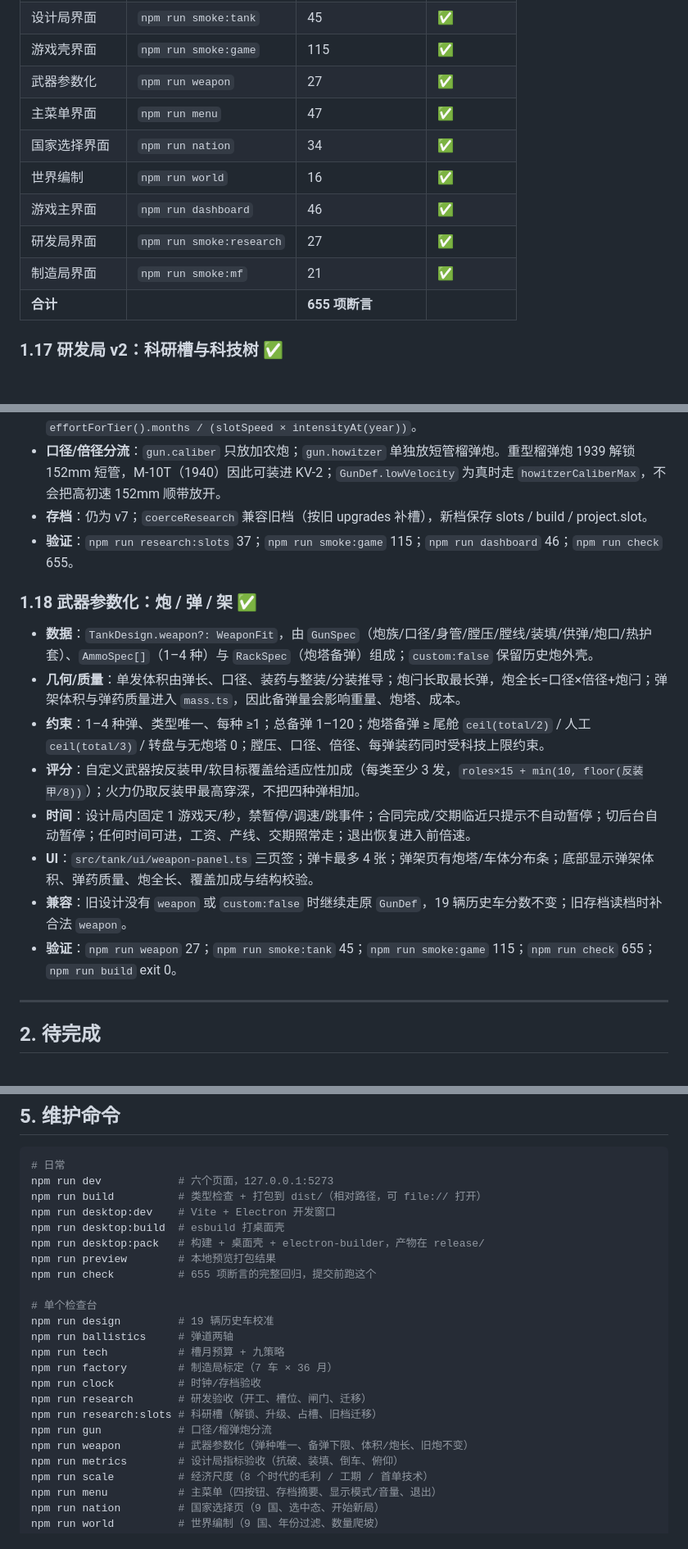
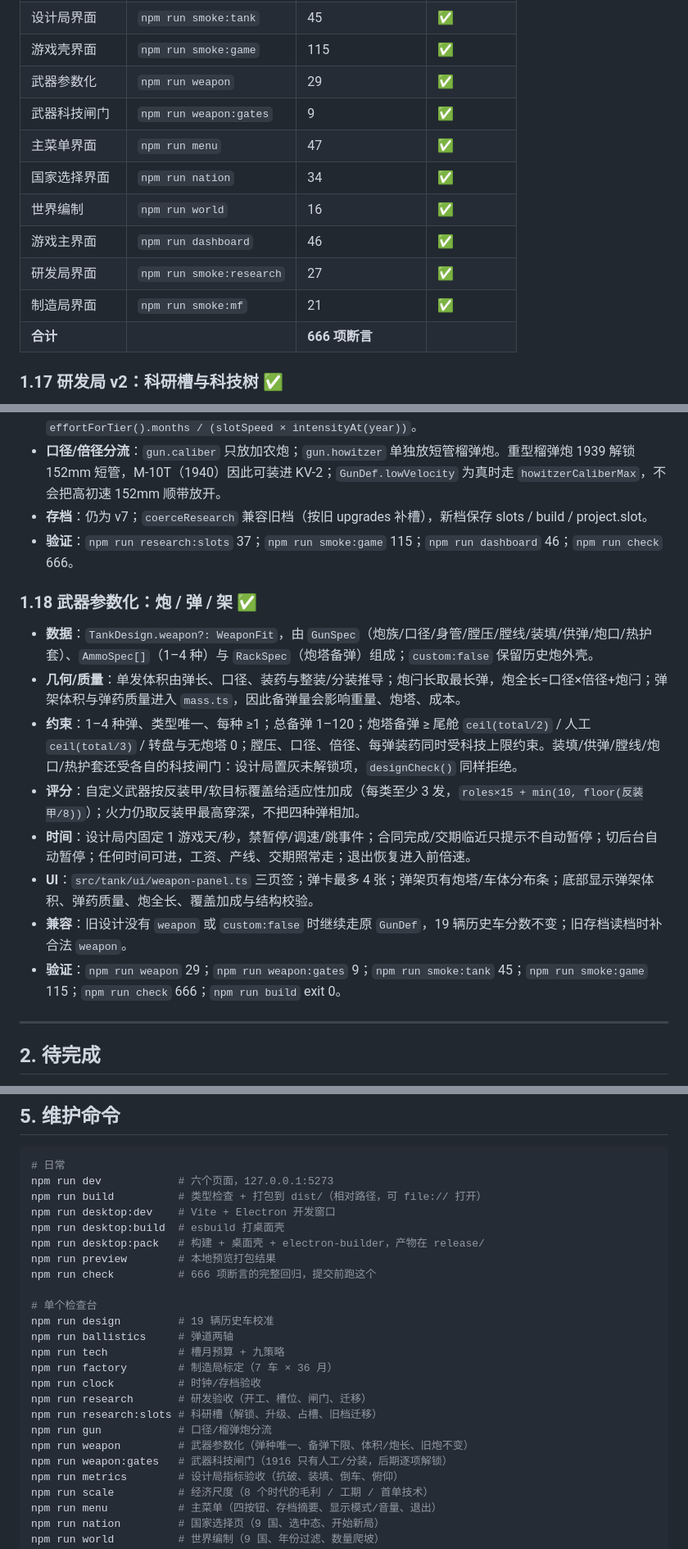
Before and after one commit to JiangYiJiang/tank-works, a Markdown page: docs/STATUS.md, 3 parts joined by grey strips. Shown at 82% size. Drawn GitHub-style; blank space fills up the shorter version.

```diff
--- a/docs/STATUS.md
+++ b/docs/STATUS.md
@@ -227,14 +227,15 @@
 | 经济 | `npm run economy` | 96 | ✅ |
 | 设计局界面 | `npm run smoke:tank` | 45 | ✅ |
 | 游戏壳界面 | `npm run smoke:game` | 115 | ✅ |
-| 武器参数化 | `npm run weapon` | 27 | ✅ |
+| 武器参数化 | `npm run weapon` | 29 | ✅ |
+| 武器科技闸门 | `npm run weapon:gates` | 9 | ✅ |
 | 主菜单界面 | `npm run menu` | 47 | ✅ |
 | 国家选择界面 | `npm run nation` | 34 | ✅ |
 | 世界编制 | `npm run world` | 16 | ✅ |
 | 游戏主界面 | `npm run dashboard` | 46 | ✅ |
 | 研发局界面 | `npm run smoke:research` | 27 | ✅ |
 | 制造局界面 | `npm run smoke:mf` | 21 | ✅ |
-| **合计** | | **655 项断言** | |
+| **合计** | | **666 项断言** | |
 
 ### 1.17 研发局 v2：科研槽与科技树 ✅
 
@@ -244,18 +245,18 @@
 - **科技弹窗**：介绍、前置、基础工期、时间修正、槽速、时代强度、预计月数与完成日期、费用；预计月数 = `effortForTier().months / (slotSpeed × intensityAt(year))`。
 - **口径/倍径分流**：`gun.caliber` 只放加农炮；`gun.howitzer` 单独放短管榴弹炮。重型榴弹炮 1939 解锁 152mm 短管，M-10T（1940）因此可装进 KV-2；`GunDef.lowVelocity` 为真时走 `howitzerCaliberMax`，不会把高初速 152mm 顺带放开。
 - **存档**：仍为 v7；`coerceResearch` 兼容旧档（按旧 upgrades 补槽），新档保存 slots / build / project.slot。
-- **验证**：`npm run research:slots` 37；`npm run smoke:game` 115；`npm run dashboard` 46；`npm run check` 655。
+- **验证**：`npm run research:slots` 37；`npm run smoke:game` 115；`npm run dashboard` 46；`npm run check` 666。
 
 ### 1.18 武器参数化：炮 / 弹 / 架 ✅
 
 - **数据**：`TankDesign.weapon?: WeaponFit`，由 `GunSpec`（炮族/口径/身管/膛压/膛线/装填/供弹/炮口/热护套）、`AmmoSpec[]`（1–4 种）与 `RackSpec`（炮塔备弹）组成；`custom:false` 保留历史炮外壳。
 - **几何/质量**：单发体积由弹长、口径、装药与整装/分装推导；炮闩长取最长弹，炮全长=口径×倍径+炮闩；弹架体积与弹药质量进入 `mass.ts`，因此备弹量会影响重量、炮塔、成本。
-- **约束**：1–4 种弹、类型唯一、每种 ≥1；总备弹 1–120；炮塔备弹 ≥ 尾舱 `ceil(total/2)` / 人工 `ceil(total/3)` / 转盘与无炮塔 0；膛压、口径、倍径、每弹装药同时受科技上限约束。
+- **约束**：1–4 种弹、类型唯一、每种 ≥1；总备弹 1–120；炮塔备弹 ≥ 尾舱 `ceil(total/2)` / 人工 `ceil(total/3)` / 转盘与无炮塔 0；膛压、口径、倍径、每弹装药同时受科技上限约束。装填/供弹/膛线/炮口/热护套还受各自的科技闸门：设计局置灰未解锁项，`designCheck()` 同样拒绝。
 - **评分**：自定义武器按反装甲/软目标覆盖给适应性加成（每类至少 3 发，`roles×15 + min(10, floor(反装甲/8))`）；火力仍取反装甲最高穿深，不把四种弹相加。
 - **时间**：设计局内固定 1 游戏天/秒，禁暂停/调速/跳事件；合同完成/交期临近只提示不自动暂停；切后台自动暂停；任何时间可进，工资、产线、交期照常走；退出恢复进入前倍速。
 - **UI**：`src/tank/ui/weapon-panel.ts` 三页签；弹卡最多 4 张；弹架页有炮塔/车体分布条；底部显示弹架体积、弹药质量、炮全长、覆盖加成与结构校验。
 - **兼容**：旧设计没有 `weapon` 或 `custom:false` 时继续走原 `GunDef`，19 辆历史车分数不变；旧存档读档时补合法 `weapon`。
-- **验证**：`npm run weapon` 27；`npm run smoke:tank` 45；`npm run smoke:game` 115；`npm run check` 655；`npm run build` exit 0。
+- **验证**：`npm run weapon` 29；`npm run weapon:gates` 9；`npm run smoke:tank` 45；`npm run smoke:game` 115；`npm run check` 666；`npm run build` exit 0。
 
 ---
 
@@ -414,7 +415,7 @@ npm run desktop:dev    # Vite + Electron 开发窗口
 npm run desktop:build  # esbuild 打桌面壳
 npm run desktop:pack   # 构建 + 桌面壳 + electron-builder，产物在 release/
 npm run preview        # 本地预览打包结果
-npm run check          # 655 项断言的完整回归，提交前跑这个
+npm run check          # 666 项断言的完整回归，提交前跑这个
 
 # 单个检查台
 npm run design         # 19 辆历史车校准
@@ -426,6 +427,7 @@ npm run research       # 研发验收（开工、槽位、闸门、迁移）
 npm run research:slots # 科研槽（解锁、升级、占槽、旧档迁移）
 npm run gun            # 口径/榴弹炮分流
 npm run weapon         # 武器参数化（弹种唯一、备弹下限、体积/炮长、旧炮不变）
+npm run weapon:gates   # 武器科技闸门（1916 只有人工/分装，后期逐项解锁）
 npm run metrics        # 设计局指标验收（抗破、装填、倒车、俯仰）
 npm run scale          # 经济尺度（8 个时代的毛利 / 工期 / 首单技术）
 npm run menu           # 主菜单（四按钮、存档摘要、显示模式/音量、退出）
```
Also changed, not shown: other parts of docs/STATUS.md (+5 -5 lines), README.md (+2 -2 lines), docs/DESIGN.md (+3 -1 lines), docs/images/design-bureau.png, 6 other files.
